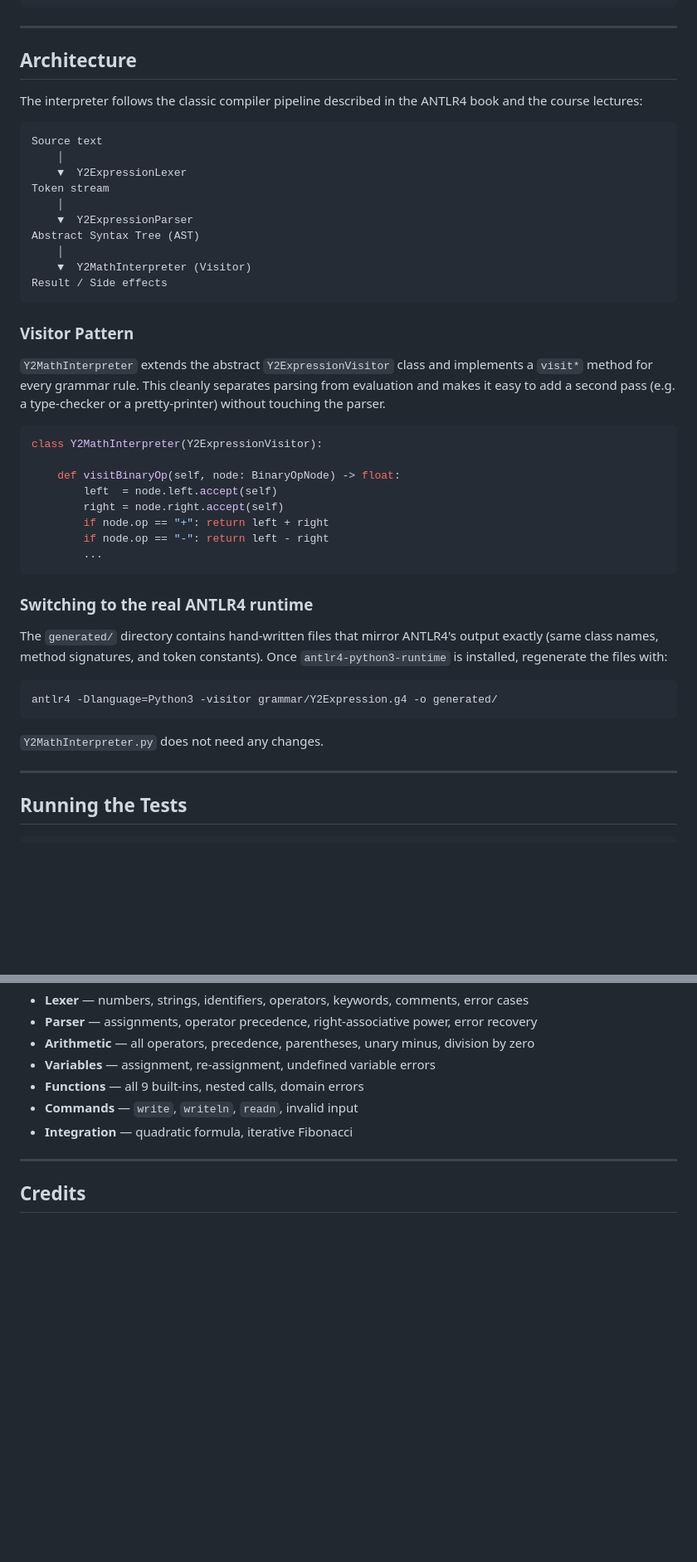
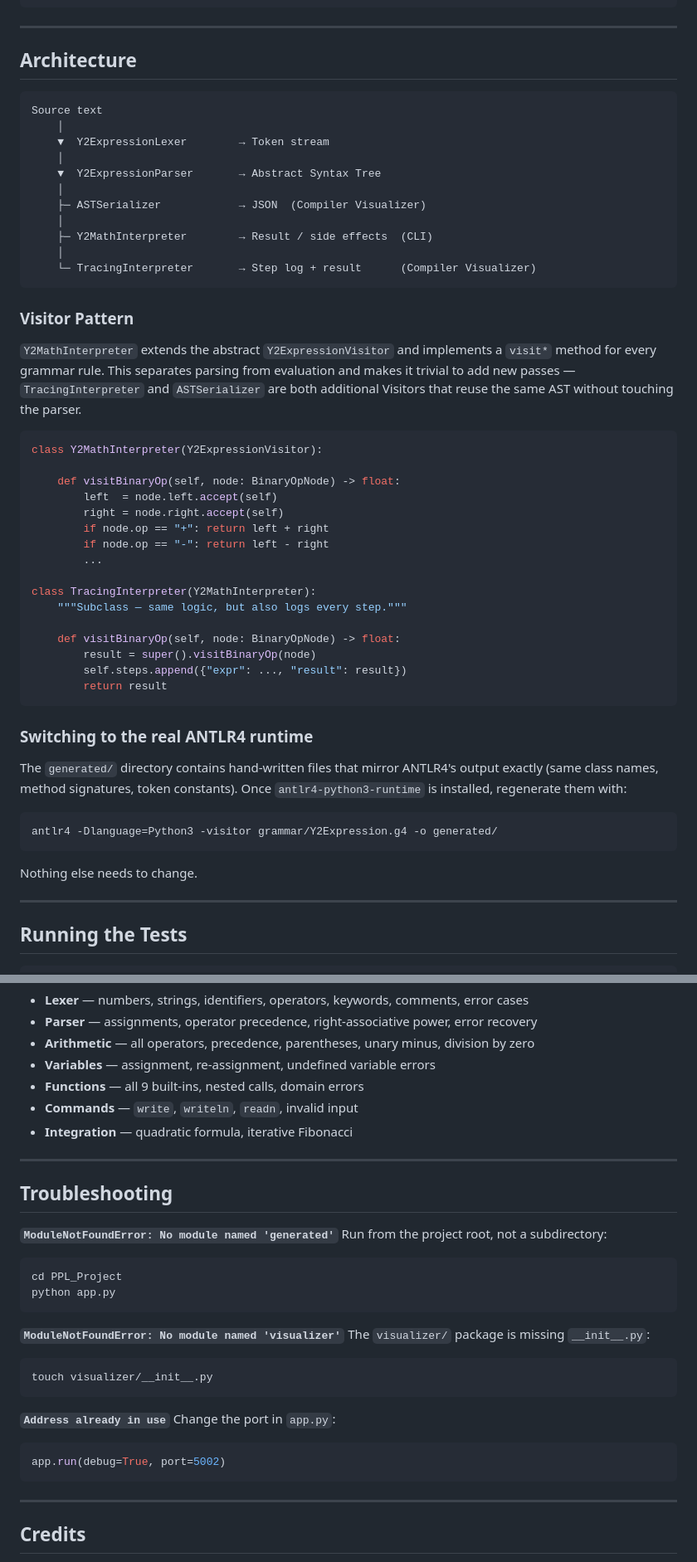
Before and after one commit to TahHoang/Interpreter-for-Mathematical-Expressions-with-Variables, a Markdown page: README.md, 2 parts joined by grey strips. Shown at 83% size. GitHub-like rendering; blank space fills up the shorter version.

````diff
--- a/README.md
+++ b/README.md
@@ -179,24 +217,23 @@ x2 = 2.0
 
 ## Architecture
 
-The interpreter follows the classic compiler pipeline described in the ANTLR4 book and the course lectures:
-
 ```
 Source text
     │
-    ▼  Y2ExpressionLexer
-Token stream
+    ▼  Y2ExpressionLexer        → Token stream
     │
-    ▼  Y2ExpressionParser
-Abstract Syntax Tree (AST)
+    ▼  Y2ExpressionParser       → Abstract Syntax Tree
     │
-    ▼  Y2MathInterpreter (Visitor)
-Result / Side effects
+    ├─ ASTSerializer            → JSON  (Compiler Visualizer)
+    │
+    ├─ Y2MathInterpreter        → Result / side effects  (CLI)
+    │
+    └─ TracingInterpreter       → Step log + result      (Compiler Visualizer)
 ```
 
 ### Visitor Pattern
 
-`Y2MathInterpreter` extends the abstract `Y2ExpressionVisitor` class and implements a `visit*` method for every grammar rule. This cleanly separates parsing from evaluation and makes it easy to add a second pass (e.g. a type-checker or a pretty-printer) without touching the parser.
+`Y2MathInterpreter` extends the abstract `Y2ExpressionVisitor` and implements a `visit*` method for every grammar rule. This separates parsing from evaluation and makes it trivial to add new passes — `TracingInterpreter` and `ASTSerializer` are both additional Visitors that reuse the same AST without touching the parser.
 
 ```python
 class Y2MathInterpreter(Y2ExpressionVisitor):
@@ -207,17 +244,25 @@ class Y2MathInterpreter(Y2ExpressionVisitor):
         if node.op == "+": return left + right
         if node.op == "-": return left - right
         ...
+
+class TracingInterpreter(Y2MathInterpreter):
+    """Subclass — same logic, but also logs every step."""
+
+    def visitBinaryOp(self, node: BinaryOpNode) -> float:
+        result = super().visitBinaryOp(node)
+        self.steps.append({"expr": ..., "result": result})
+        return result
 ```
 
 ### Switching to the real ANTLR4 runtime
 
-The `generated/` directory contains hand-written files that mirror ANTLR4's output exactly (same class names, method signatures, and token constants). Once `antlr4-python3-runtime` is installed, regenerate the files with:
+The `generated/` directory contains hand-written files that mirror ANTLR4's output exactly (same class names, method signatures, token constants). Once `antlr4-python3-runtime` is installed, regenerate them with:
 
 ```bash
 antlr4 -Dlanguage=Python3 -visitor grammar/Y2Expression.g4 -o generated/
 ```
 
-`Y2MathInterpreter.py` does not need any changes.
+Nothing else needs to change.
 
 ---
 
@@ -245,6 +290,29 @@ The test suite covers:
 
 ---
 
+## Troubleshooting
+
+**`ModuleNotFoundError: No module named 'generated'`**
+Run from the project root, not a subdirectory:
+```bash
+cd PPL_Project
+python app.py
+```
+
+**`ModuleNotFoundError: No module named 'visualizer'`**
+The `visualizer/` package is missing `__init__.py`:
+```bash
+touch visualizer/__init__.py
+```
+
+**`Address already in use`**
+Change the port in `app.py`:
+```python
+app.run(debug=True, port=5002)
+```
+
+---
+
 ## Credits
 
 - Original concept: [YinYang's Y2 Math Interpreter (2011)](https://yinyangit.wordpress.com/2011/03/27/algorthrim-%e2%80%93-tinh-gia-tr%e1%bb%8b-c%e1%bb%a7a-bi%e1%bb%83u-th%e1%bc%a9c-toan-h%e1%bb%8dc-co-s%e1%bb%ad-d%e1%bb%a5ng-bi%e1%ba7n/)
````
Also changed, not shown: other parts of README.md (+87 -49 lines).
